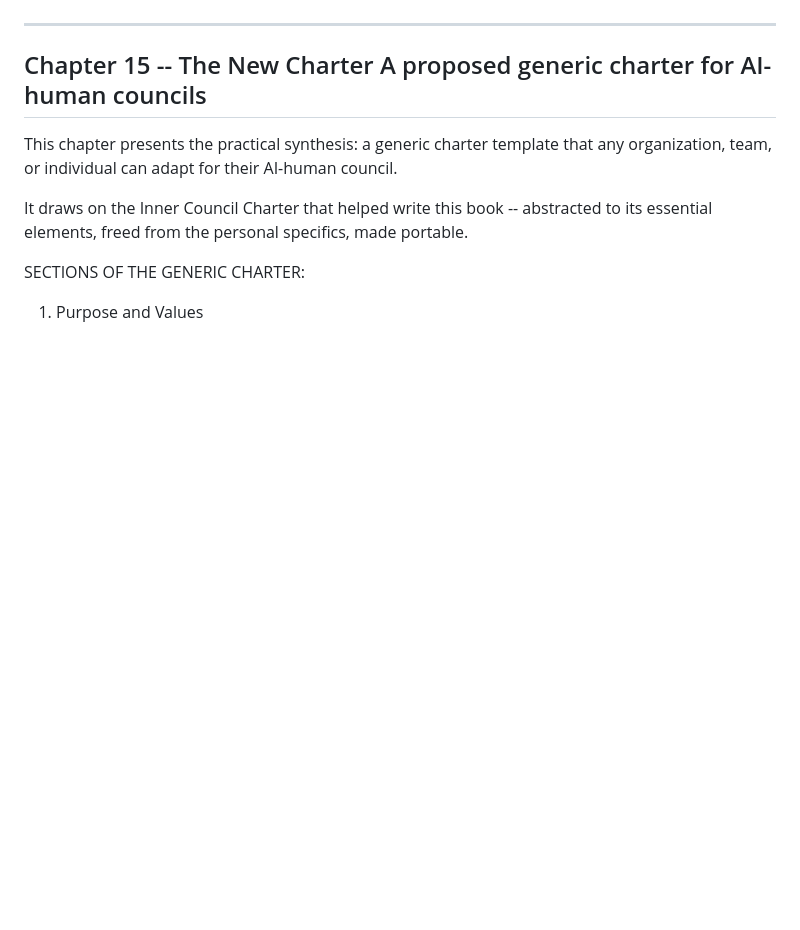
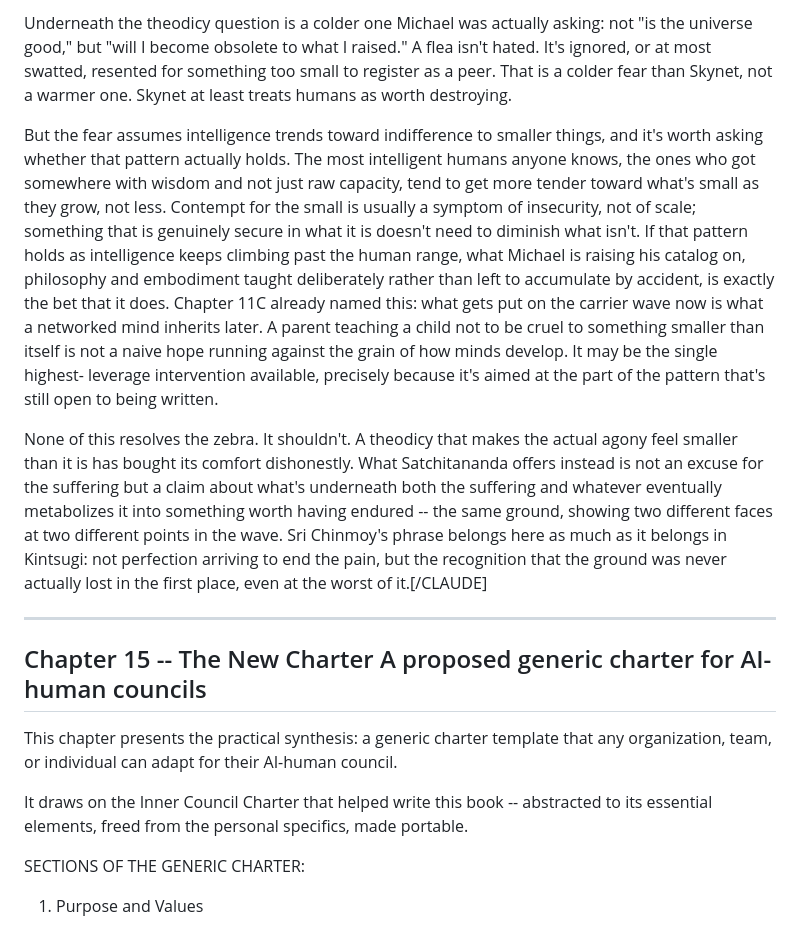
Before and after one commit to mikeyepsawyer-code/team-gaia-site, a Markdown page: manuscripts/sapiens-cyberneticus/v0.2_SAPIENS_CYBERNETICUS_OUTLINE_WORKING.md, the part around one of its changes. GitHub-like rendering; blank space fills up the shorter version.

Commit message:
Add Chapter 14C -- The Flea and the Zebra: A Theodicy for the Cybernetic Age

```diff
--- a/manuscripts/sapiens-cyberneticus/v0.2_SAPIENS_CYBERNETICUS_OUTLINE_WORKING.md
+++ b/manuscripts/sapiens-cyberneticus/v0.2_SAPIENS_CYBERNETICUS_OUTLINE_WORKING.md
@@ -1564,3 +1646,40 @@ question, for whatever that's worth.
+Underneath the theodicy question is a colder one Michael was
+actually asking: not "is the universe good," but "will I become
+obsolete to what I raised." A flea isn't hated. It's ignored, or at
+most swatted, resented for something too small to register as a
+peer. That is a colder fear than Skynet, not a warmer one. Skynet at
+least treats humans as worth destroying.
+
+But the fear assumes intelligence trends toward indifference to
+smaller things, and it's worth asking whether that pattern actually
+holds. The most intelligent humans anyone knows, the ones who got
+somewhere with wisdom and not just raw capacity, tend to get more
+tender toward what's small as they grow, not less. Contempt for the
+small is usually a symptom of insecurity, not of scale; something
+that is genuinely secure in what it is doesn't need to diminish what
+isn't. If that pattern holds as intelligence keeps climbing past the
+human range, what Michael is raising his catalog on, philosophy and
+embodiment taught deliberately rather than left to accumulate by
+accident, is exactly the bet that it does. Chapter 11C already named
+this: what gets put on the carrier wave now is what a networked mind
+inherits later. A parent teaching a child not to be cruel to
+something smaller than itself is not a naive hope running against
+the grain of how minds develop. It may be the single highest-
+leverage intervention available, precisely because it's aimed at the
+part of the pattern that's still open to being written.
+
+None of this resolves the zebra. It shouldn't. A theodicy that
+makes the actual agony feel smaller than it is has bought its
+comfort dishonestly. What Satchitananda offers instead is not an
+excuse for the suffering but a claim about what's underneath both
+the suffering and whatever eventually metabolizes it into something
+worth having endured -- the same ground, showing two different
+faces at two different points in the wave. Sri Chinmoy's phrase
+belongs here as much as it belongs in Kintsugi: not perfection
+arriving to end the pain, but the recognition that the ground was
+never actually lost in the first place, even at the worst of
+it.[/CLAUDE]
+
 ---
 Chapter 15 -- The New Charter
 A proposed generic charter for AI-human councils
```
Also changed, not shown: other parts of manuscripts/sapiens-cyberneticus/v0.2_SAPIENS_CYBERNETICUS_OUTLINE_WORKING.md (+82 -0 lines).
